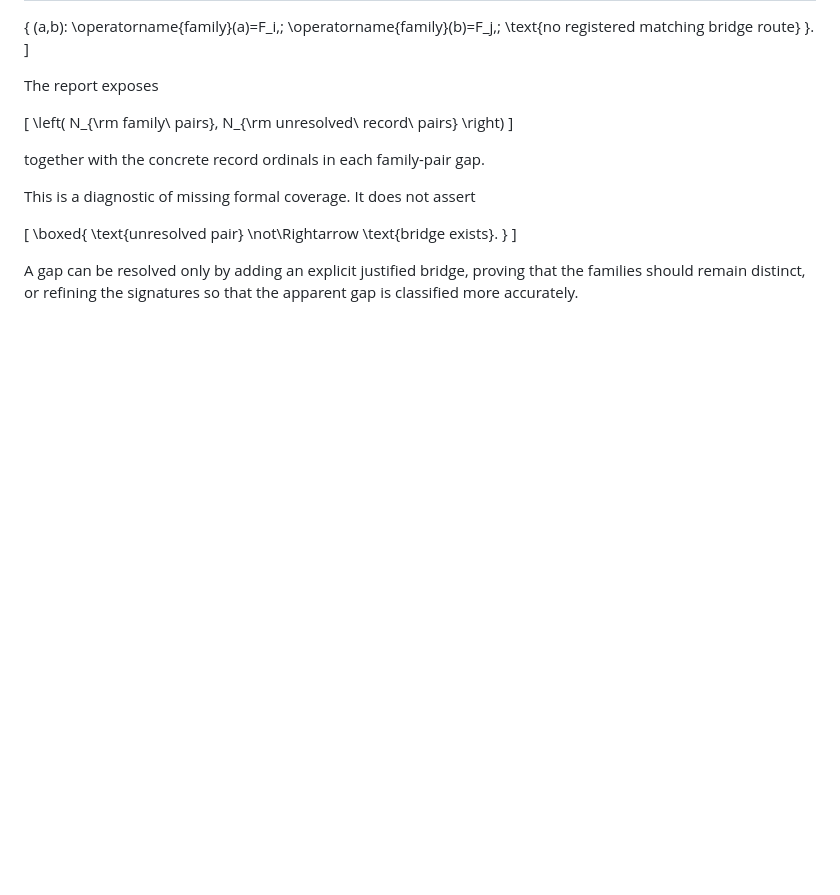
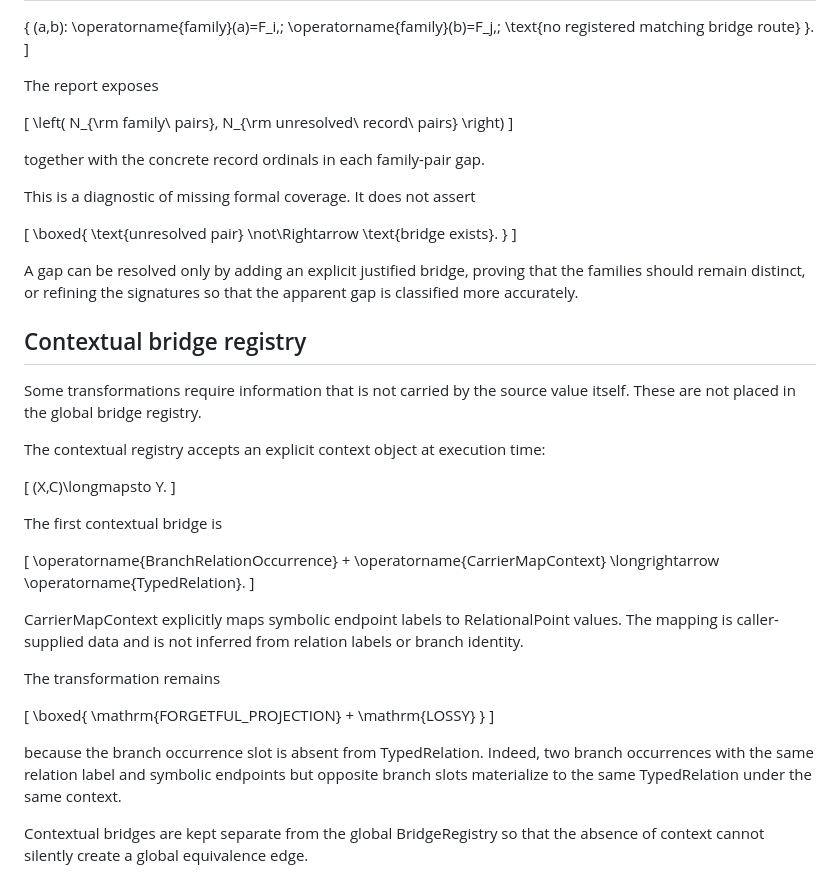
Before and after one commit to AdrianLipa90/Relational-Dynamic-State-Space, a Markdown page: docs/CANONICAL_REDUCTION_GATE.md, the part around the change. Drawn GitHub-style; blank space fills up the shorter version.

Commit message:
docs: formalize contextual bridge registry

```diff
--- a/docs/CANONICAL_REDUCTION_GATE.md
+++ b/docs/CANONICAL_REDUCTION_GATE.md
@@ -743,3 +743,47 @@ This is a diagnostic of missing formal coverage. It does not assert
 A gap can be resolved only by adding an explicit justified bridge, proving that
 the families should remain distinct, or refining the signatures so that the
 apparent gap is classified more accurately.
+
+
+## Contextual bridge registry
+
+Some transformations require information that is not carried by the source
+value itself. These are not placed in the global bridge registry.
+
+The contextual registry accepts an explicit context object at execution time:
+
+\[
+(X,C)\longmapsto Y.
+\]
+
+The first contextual bridge is
+
+\[
+\operatorname{BranchRelationOccurrence}
++
+\operatorname{CarrierMapContext}
+\longrightarrow
+\operatorname{TypedRelation}.
+\]
+
+CarrierMapContext explicitly maps symbolic endpoint labels to RelationalPoint
+values. The mapping is caller-supplied data and is not inferred from relation
+labels or branch identity.
+
+The transformation remains
+
+\[
+\boxed{
+\mathrm{FORGETFUL\_PROJECTION}
++
+\mathrm{LOSSY}
+}
+\]
+
+because the branch occurrence slot is absent from TypedRelation. Indeed, two
+branch occurrences with the same relation label and symbolic endpoints but
+opposite branch slots materialize to the same TypedRelation under the same
+context.
+
+Contextual bridges are kept separate from the global BridgeRegistry so that
+the absence of context cannot silently create a global equivalence edge.
```
